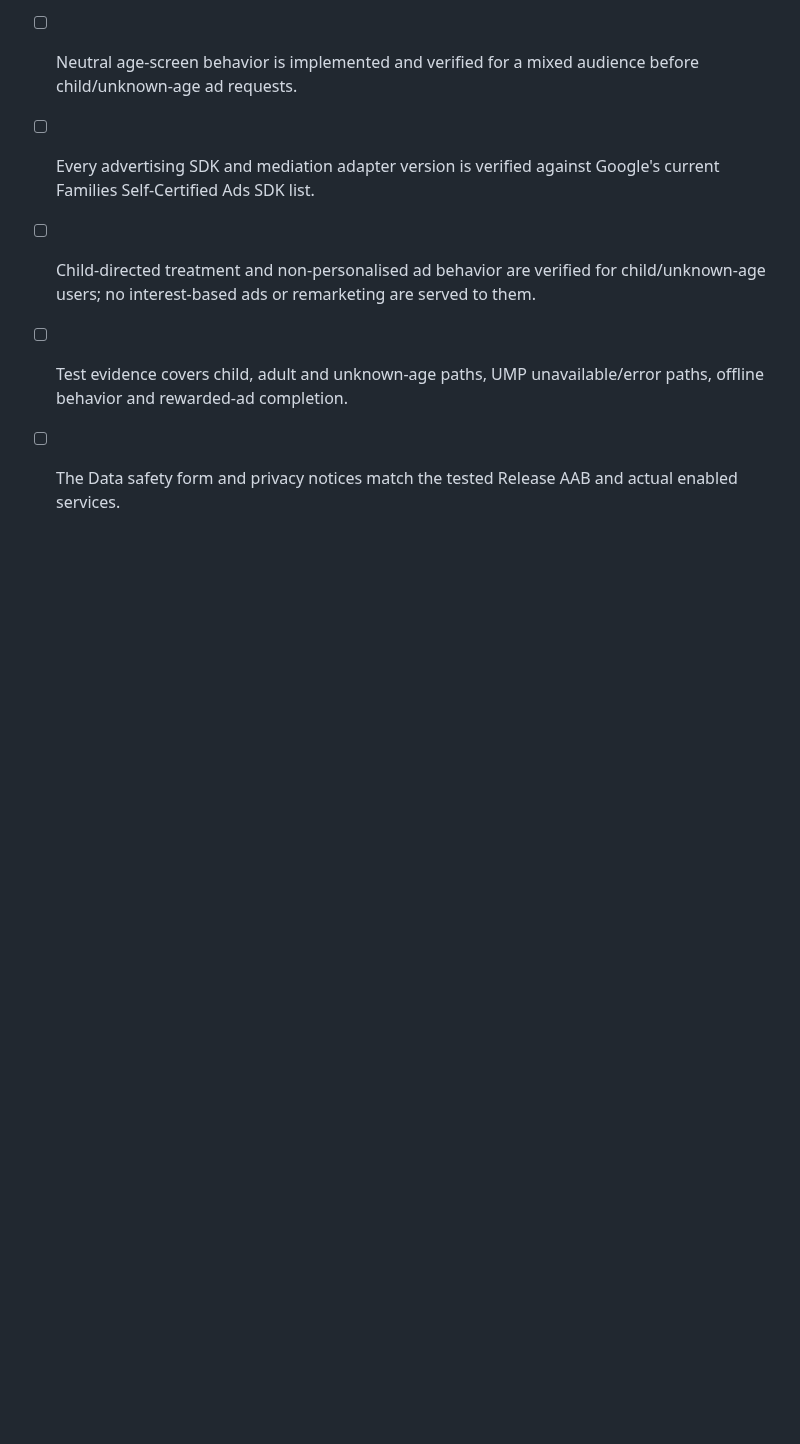
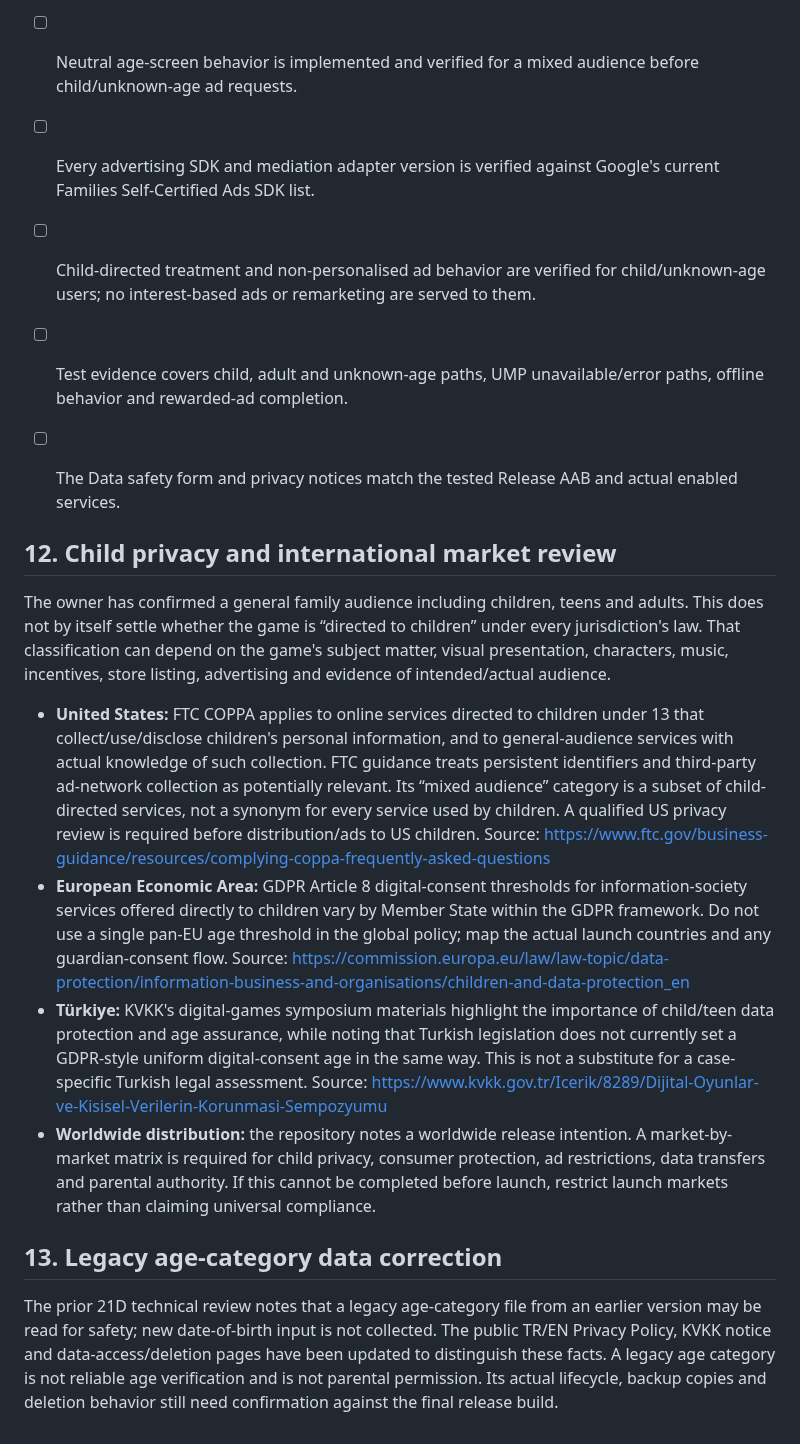
Before and after one commit to DevzaSoft/miniverse-privacy, a Markdown page: LEGAL-REVIEW-TR-EN.md, the part around the change. Drawn GitHub-style; blank space fills up the shorter version.

Commit message:
Add child privacy jurisdiction review and legacy age data note

```diff
--- a/LEGAL-REVIEW-TR-EN.md
+++ b/LEGAL-REVIEW-TR-EN.md
@@ -139,3 +139,17 @@ The release remains **BLOCKED — do not publish/enable production ads yet**. In
 - [ ] Child-directed treatment and non-personalised ad behavior are verified for child/unknown-age users; no interest-based ads or remarketing are served to them.
 - [ ] Test evidence covers child, adult and unknown-age paths, UMP unavailable/error paths, offline behavior and rewarded-ad completion.
 - [ ] The Data safety form and privacy notices match the tested Release AAB and actual enabled services.
+
+
+## 12. Child privacy and international market review
+
+The owner has confirmed a general family audience including children, teens and adults. This does not by itself settle whether the game is “directed to children” under every jurisdiction's law. That classification can depend on the game's subject matter, visual presentation, characters, music, incentives, store listing, advertising and evidence of intended/actual audience.
+
+- **United States:** FTC COPPA applies to online services directed to children under 13 that collect/use/disclose children's personal information, and to general-audience services with actual knowledge of such collection. FTC guidance treats persistent identifiers and third-party ad-network collection as potentially relevant. Its “mixed audience” category is a subset of child-directed services, not a synonym for every service used by children. A qualified US privacy review is required before distribution/ads to US children. Source: https://www.ftc.gov/business-guidance/resources/complying-coppa-frequently-asked-questions
+- **European Economic Area:** GDPR Article 8 digital-consent thresholds for information-society services offered directly to children vary by Member State within the GDPR framework. Do not use a single pan-EU age threshold in the global policy; map the actual launch countries and any guardian-consent flow. Source: https://commission.europa.eu/law/law-topic/data-protection/information-business-and-organisations/children-and-data-protection_en
+- **Türkiye:** KVKK's digital-games symposium materials highlight the importance of child/teen data protection and age assurance, while noting that Turkish legislation does not currently set a GDPR-style uniform digital-consent age in the same way. This is not a substitute for a case-specific Turkish legal assessment. Source: https://www.kvkk.gov.tr/Icerik/8289/Dijital-Oyunlar-ve-Kisisel-Verilerin-Korunmasi-Sempozyumu
+- **Worldwide distribution:** the repository notes a worldwide release intention. A market-by-market matrix is required for child privacy, consumer protection, ad restrictions, data transfers and parental authority. If this cannot be completed before launch, restrict launch markets rather than claiming universal compliance.
+
+## 13. Legacy age-category data correction
+
+The prior 21D technical review notes that a legacy age-category file from an earlier version may be read for safety; new date-of-birth input is not collected. The public TR/EN Privacy Policy, KVKK notice and data-access/deletion pages have been updated to distinguish these facts. A legacy age category is not reliable age verification and is not parental permission. Its actual lifecycle, backup copies and deletion behavior still need confirmation against the final release build.
```
